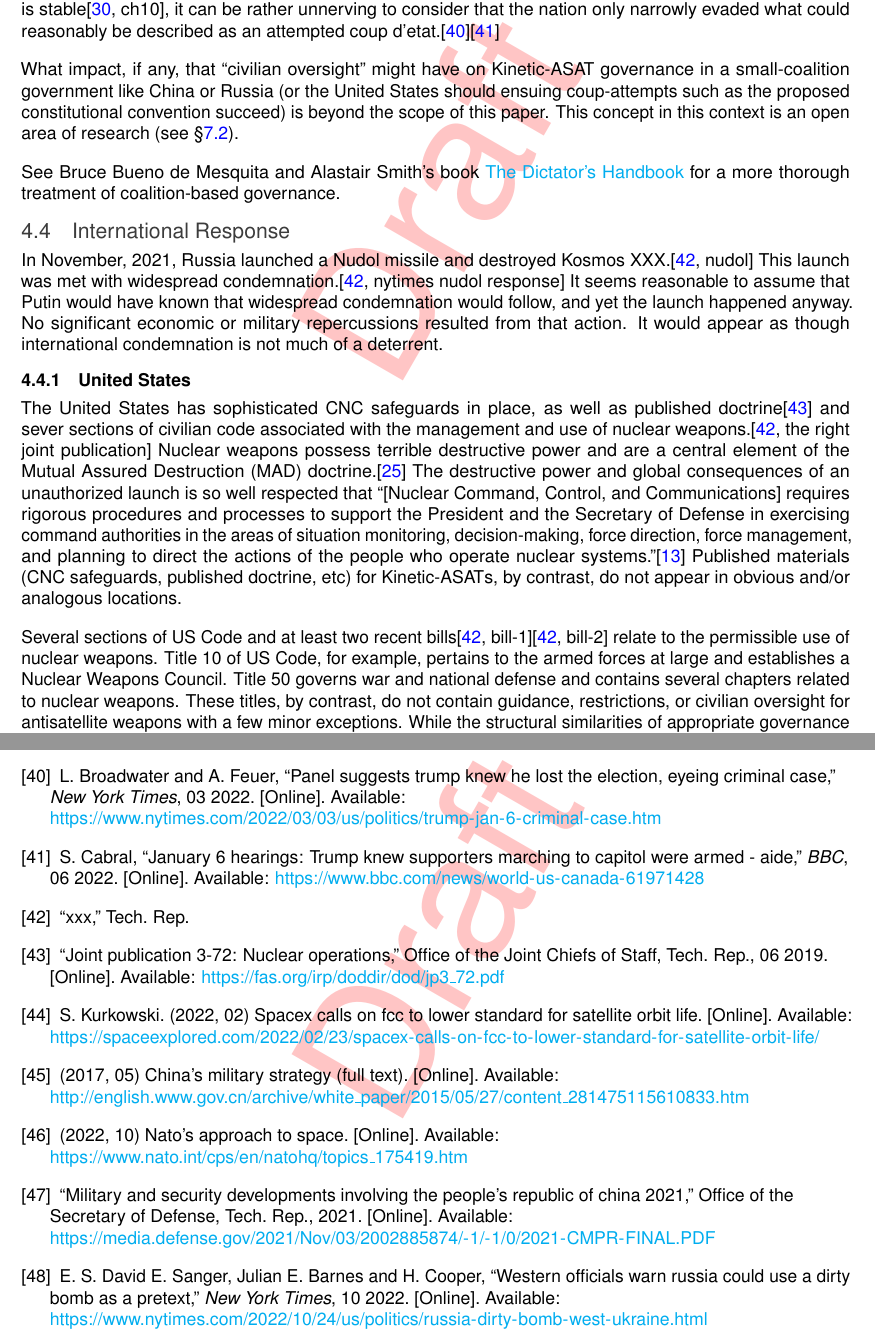
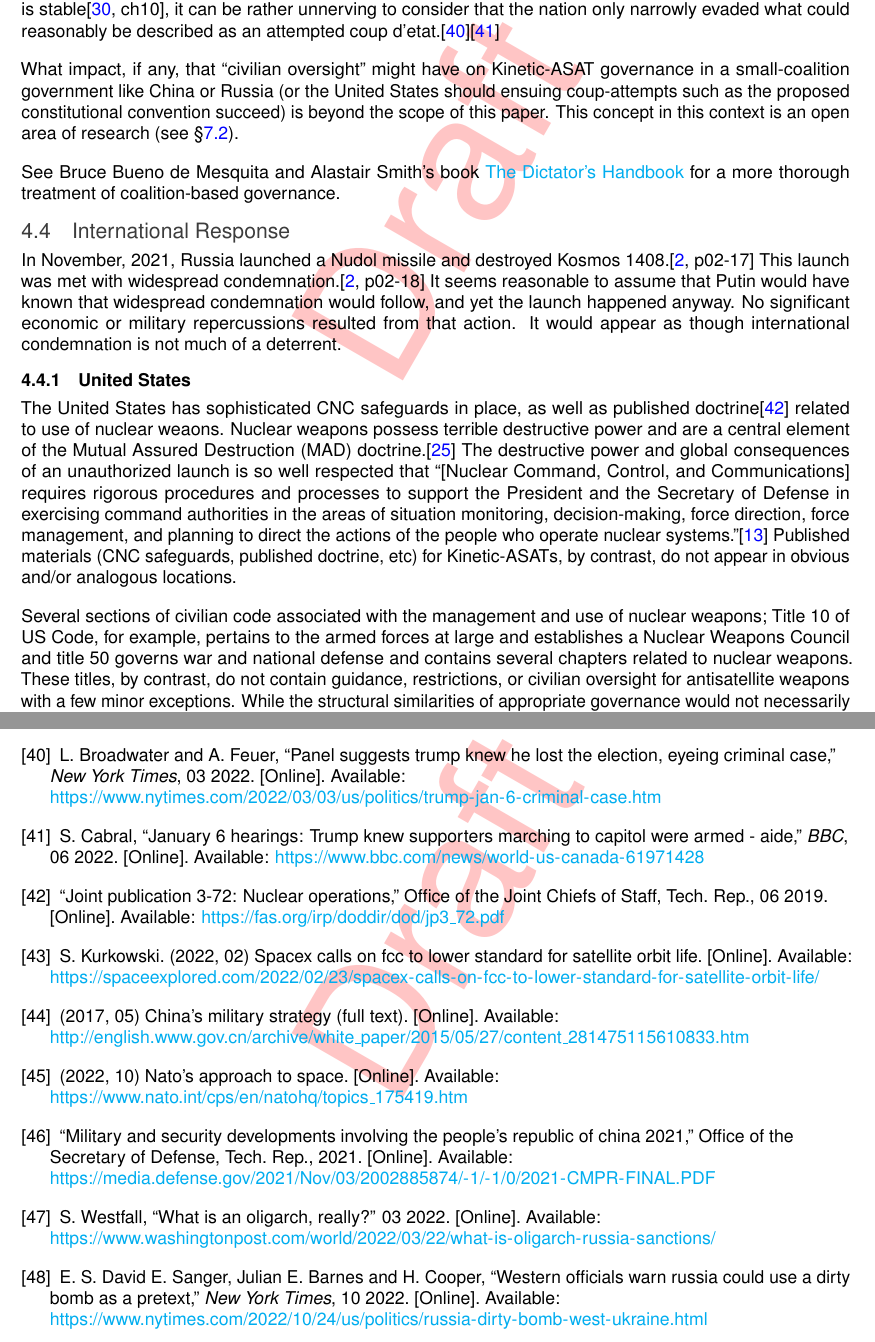
Before and after one commit to harrison-caudill/nukes-r-us, a LaTeX document (paper.tex, which reads ref.bib, support.tex): two parts of pages 15 and 31 of 33, joined at a grey line, cut so that both start at the same text. Compiled offline with pdfLaTeX; a LaTeX package or settings file that is missing is left out.

Commit message:
add references for the support section

```diff
--- a/ref.bib
+++ b/ref.bib
@@ -562,3 +574,10 @@ url = {https://iopscience.iop.org/article/10.1088/1748-9326/ab865c/pdf},
+    title =        {What is an oligarch, really?},
+    institution =  {Washington Post},
+    month =        {03},
+    year =         {2022},
+    url =          {https://www.washingtonpost.com/world/2022/03/22/what-is-oligarch-russia-sanctions/},
+    urldate =      {2022-12-07},
+}
 
 @techreport{xxx,
     author =       {},
--- a/support.tex
+++ b/support.tex
@@ -224,43 +224,41 @@ coalition-based governance.
 \subsection{International Response}
 
 In November, 2021, Russia launched a Nudol missile and destroyed
-Kosmos XXX.\cite[nudol]{xxx} This launch was met with widespread
-condemnation.\cite[nytimes nudol response]{xxx} It seems reasonable to
-assume that Putin would have known that widespread condemnation would
-follow, and yet the launch happened anyway.  No significant economic
-or military repercussions resulted from that action.  It would appear
-as though international condemnation is not much of a deterrent.
+Kosmos 1408.\cite[p02-17]{brian} This launch was met with widespread
+condemnation.\cite[p02-18]{brian} It seems reasonable to assume that
+Putin would have known that widespread condemnation would follow, and
+yet the launch happened anyway.  No significant economic or military
+repercussions resulted from that action.  It would appear as though
+international condemnation is not much of a deterrent.
 
 \subsubsection{United States}
 
 The United States has sophisticated \ac{cnc} safeguards in place, as
-well as published doctrine\cite{jp3-72} and sever sections of civilian
-code associated with the management and use of nuclear
-weapons.\cite[the right joint publication]{xxx} Nuclear weapons
-possess terrible destructive power and are a central element of the
-\ac{mad} doctrine.\cite{getting-mad} The destructive power and global
-consequences of an unauthorized launch is so well respected that
-``[Nuclear Command, Control, and Communications] requires rigorous
-procedures and processes to support the President and the Secretary of
-Defense in exercising command authorities in the areas of situation
-monitoring, decision-making, force direction, force management, and
-planning to direct the actions of the people who operate nuclear
+well as published doctrine\cite{jp3-72} related to use of nuclear
+weaons. Nuclear weapons possess terrible destructive power and are a
+central element of the \ac{mad} doctrine.\cite{getting-mad} The
+destructive power and global consequences of an unauthorized launch is
+so well respected that ``[Nuclear Command, Control, and
+  Communications] requires rigorous procedures and processes to
+support the President and the Secretary of Defense in exercising
+command authorities in the areas of situation monitoring,
+decision-making, force direction, force management, and planning to
+direct the actions of the people who operate nuclear
 systems.''\cite{nuke-matters-handbook} Published materials (\ac{cnc}
 safeguards, published doctrine, etc) for \acp{kasat}, by contrast, do
 not appear in obvious and/or analogous locations.
 
-Several sections of US Code and at least two recent
-bills\cite[bill-1]{xxx}\cite[bill-2]{xxx} relate to the permissible
-use of nuclear weapons.  Title 10 of US Code, for example, pertains to
-the armed forces at large and establishes a Nuclear Weapons Council.
-Title 50 governs war and national defense and contains several
+Several sections of civilian code associated with the management and
+use of nuclear weapons; Title 10 of US Code, for example, pertains to
+the armed forces at large and establishes a Nuclear Weapons Council
+and title 50 governs war and national defense and contains several
 chapters related to nuclear weapons.  These titles, by contrast, do
 not contain guidance, restrictions, or civilian oversight for
 antisatellite weapons with a few minor exceptions.  While the
-structural similarities of appropriate governance would not necessarily
-be expected carry over to locations in law, one could reasonably
-expect that were a governance structure in place at all, it might
-appear somewhere in the \acf{usc}.
+structural similarities of appropriate governance would not
+necessarily be expected carry over to locations in law, one could
+reasonably expect that were a governance structure in place at all, it
+might appear somewhere in the \acf{usc}.
 
 The US Navy, US Strategic Command, US Missile Defense Agency, US Space
 Force, and US Space Command were all contacted in advance of
```
Also changed, not shown: ref.bib (22 more changed lines), support.tex (4 more changed lines).
